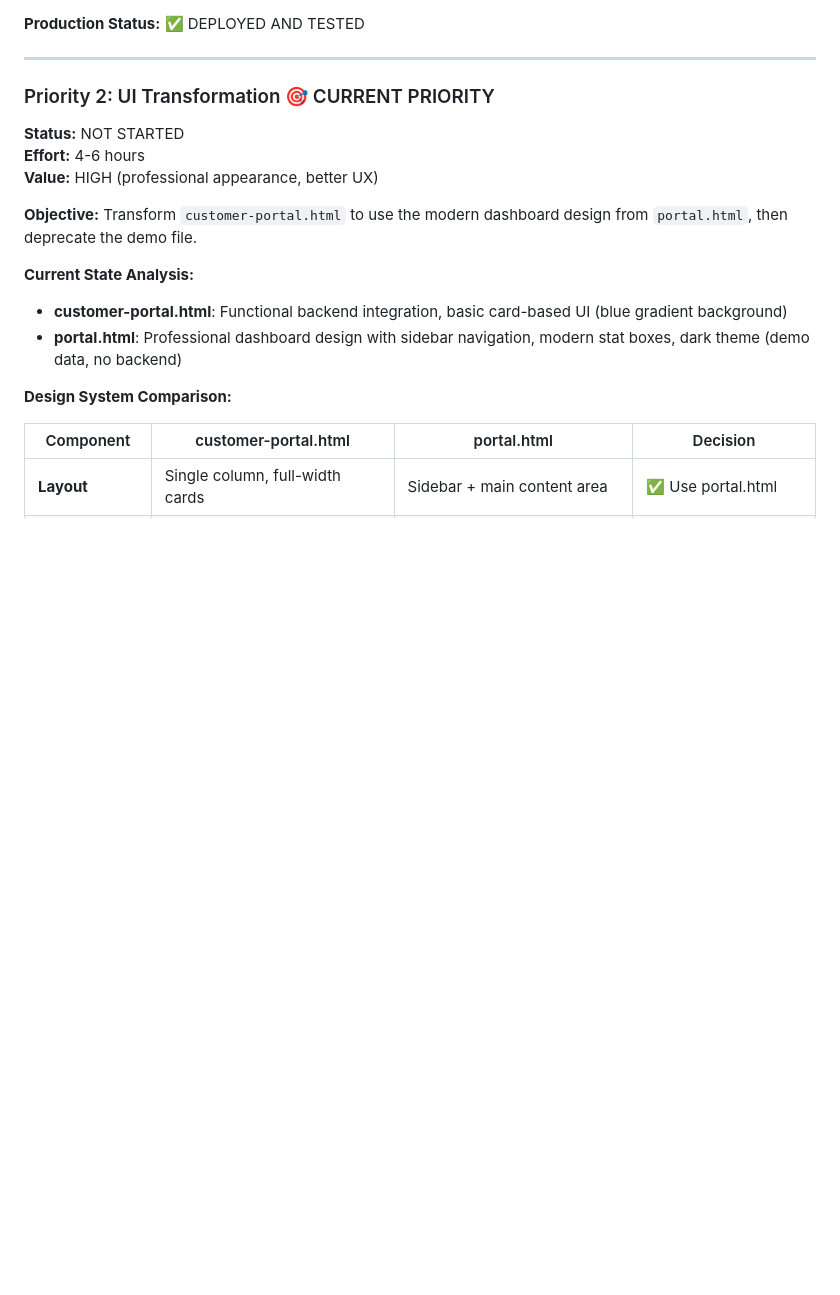
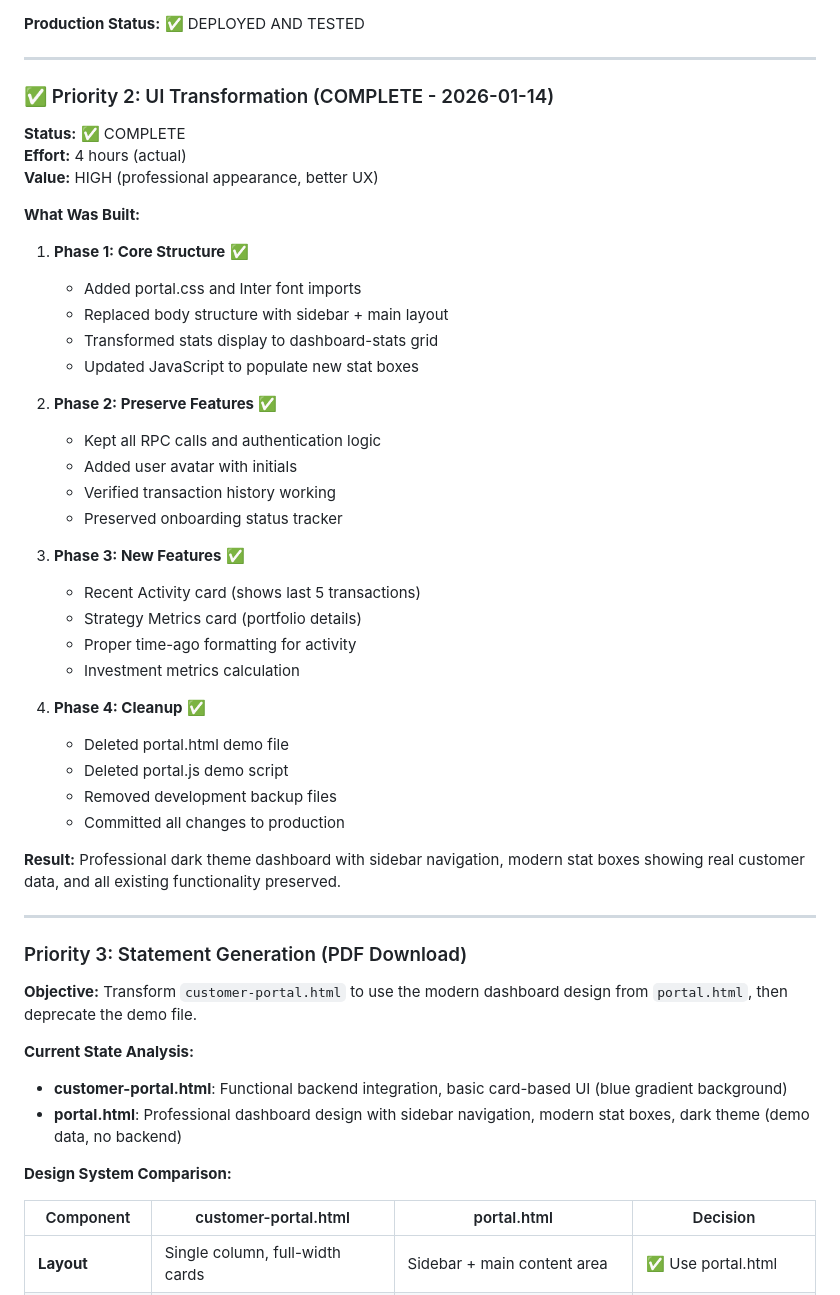
Before and after one commit to davingaier/bitwealth-lth-pvr, a Markdown page: docs/POST_LAUNCH_ENHANCEMENTS.md, the part around the change. Drawn GitHub-style; blank space fills up the shorter version.

Commit message:
Update roadmap - UI Transformation complete

```diff
--- a/docs/POST_LAUNCH_ENHANCEMENTS.md
+++ b/docs/POST_LAUNCH_ENHANCEMENTS.md
@@ -89,10 +89,41 @@
 
 ---
 
-### Priority 2: UI Transformation 🎯 CURRENT PRIORITY
-**Status:** NOT STARTED
-**Effort:** 4-6 hours
+### ✅ Priority 2: UI Transformation (COMPLETE - 2026-01-14)
+**Status:** ✅ COMPLETE
+**Effort:** 4 hours (actual)
 **Value:** HIGH (professional appearance, better UX)
+
+**What Was Built:**
+1. **Phase 1: Core Structure** ✅
+   - Added portal.css and Inter font imports
+   - Replaced body structure with sidebar + main layout
+   - Transformed stats display to dashboard-stats grid
+   - Updated JavaScript to populate new stat boxes
+
+2. **Phase 2: Preserve Features** ✅
+   - Kept all RPC calls and authentication logic
+   - Added user avatar with initials
+   - Verified transaction history working
+   - Preserved onboarding status tracker
+
+3. **Phase 3: New Features** ✅
+   - Recent Activity card (shows last 5 transactions)
+   - Strategy Metrics card (portfolio details)
+   - Proper time-ago formatting for activity
+   - Investment metrics calculation
+
+4. **Phase 4: Cleanup** ✅
+   - Deleted portal.html demo file
+   - Deleted portal.js demo script
+   - Removed development backup files
+   - Committed all changes to production
+
+**Result:** Professional dark theme dashboard with sidebar navigation, modern stat boxes showing real customer data, and all existing functionality preserved.
+
+---
+
+### Priority 3: Statement Generation (PDF Download)
 
 **Objective:** Transform `customer-portal.html` to use the modern dashboard design from `portal.html`, then deprecate the demo file.
 
```
